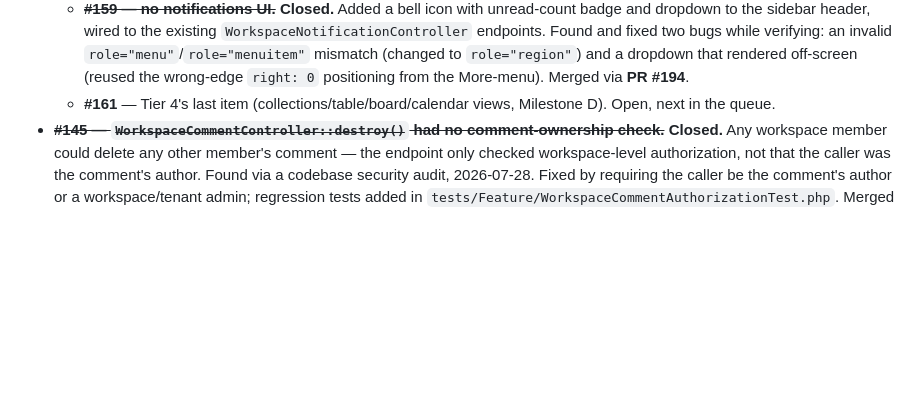
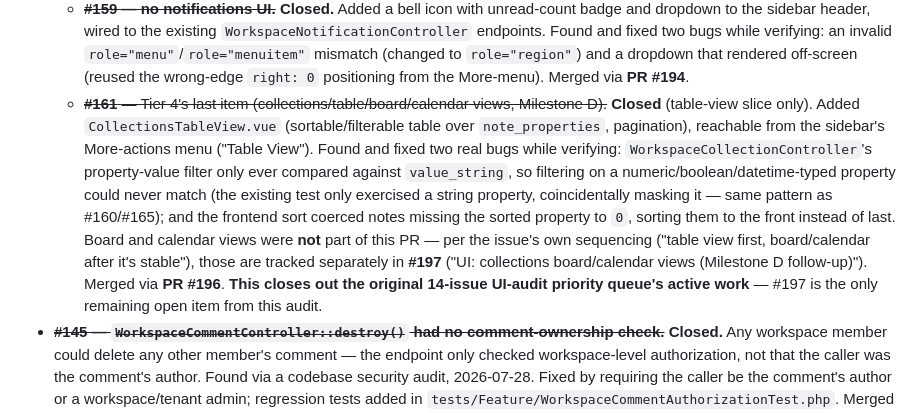
Before and after one commit to suporterfid/jotter, a Markdown page: STATUS.md, the part around the change. Rendered like a GitHub page; blank space fills up the shorter version.

```diff
--- a/STATUS.md
+++ b/STATUS.md
@@ -114,7 +114,7 @@ Six roadmap items conflict with hard constraints and are parked pending decision
   - ~~**#167 — no broken-link/orphan report UI.**~~ **Closed.** Added `LinkReportViewer.vue` ("Broken Links & Orphans" in the sidebar's More-actions menu), wired to the existing `WorkspaceLinkReportController` endpoint. Verified via vitest and a manual Playwright run confirming grouping/aggregation and click-to-navigate. Merged via **PR #190**.
   - ~~**#165 — no workspace publish UI.**~~ **Closed.** Added a "Publish Static Site" item to the sidebar's More-actions menu. Found and fixed two real backend bugs while verifying: `storage/app/public` missing from `entrypoint.sh`'s ownership loop (same class as #140/#164), and the endpoint's returned `site_url` pointing at an `index.html` that was never actually generated (the old test only passed by coincidence — its fixture note happened to be named `index.md`). Merged via **PR #192**. **This completes Tier 3** (#166, #164, #163, #167, #165 all shipped).
   - ~~**#159 — no notifications UI.**~~ **Closed.** Added a bell icon with unread-count badge and dropdown to the sidebar header, wired to the existing `WorkspaceNotificationController` endpoints. Found and fixed two bugs while verifying: an invalid `role="menu"`/`role="menuitem"` mismatch (changed to `role="region"`) and a dropdown that rendered off-screen (reused the wrong-edge `right: 0` positioning from the More-menu). Merged via **PR #194**.
-  - **#161** — Tier 4's last item (collections/table/board/calendar views, Milestone D). Open, next in the queue.
+  - ~~**#161** — Tier 4's last item (collections/table/board/calendar views, Milestone D).~~ **Closed** (table-view slice only). Added `CollectionsTableView.vue` (sortable/filterable table over `note_properties`, pagination), reachable from the sidebar's More-actions menu ("Table View"). Found and fixed two real bugs while verifying: `WorkspaceCollectionController`'s property-value filter only ever compared against `value_string`, so filtering on a numeric/boolean/datetime-typed property could never match (the existing test only exercised a string property, coincidentally masking it — same pattern as #160/#165); and the frontend sort coerced notes missing the sorted property to `0`, sorting them to the front instead of last. Board and calendar views were **not** part of this PR — per the issue's own sequencing ("table view first, board/calendar after it's stable"), those are tracked separately in **#197** ("UI: collections board/calendar views (Milestone D follow-up)"). Merged via **PR #196**. **This closes out the original 14-issue UI-audit priority queue's active work** — #197 is the only remaining open item from this audit.
 - ~~**#145 — `WorkspaceCommentController::destroy()` had no comment-ownership check.**~~ **Closed.** Any workspace member could delete any other member's comment — the endpoint only checked workspace-level authorization, not that the caller was the comment's author. Found via a codebase security audit, 2026-07-28. Fixed by requiring the caller be the comment's author or a workspace/tenant admin; regression tests added in `tests/Feature/WorkspaceCommentAuthorizationTest.php`. Merged via **PR #149**.
 - ~~**#146 — MCP `read_note` tool calls undefined `VaultStorage::getNoteContent()`.**~~ **Closed.** Fatal error on every call; the actual method is `readContents()`. Found in the same audit. Confirmed both ways (revert reproduces 500, fix passes) via an extended `McpReadOnlyToolsTest`. Merged via **PR #150**.
 - ~~**#147 — `GrandpaSSOnIdentityProvider` unconditionally creates every new SSO user as an admin.**~~ **Closed.** `is_admin => true` was hardcoded for new SSO-created users, and a null `is_admin` also resolved to admin — both now default to `false`. Gated behind `AUTH_PROVIDER=grandpasson` (not the default). Confirmed both ways (revert reproduces admin escalation, fix passes). Merged via **PR #151**. (The `WHERE expires_at > time()` behavior noted as "dead code" when this was filed was an artifact of that PR's own fabricated test schema, not GrandpaSSOn's real one — see #154, which found and fixed the actual bug: this code was never querying GrandpaSSOn's real tables at all.)
```
Also changed, not shown: BACKLOG.md (+3 -1 lines).
